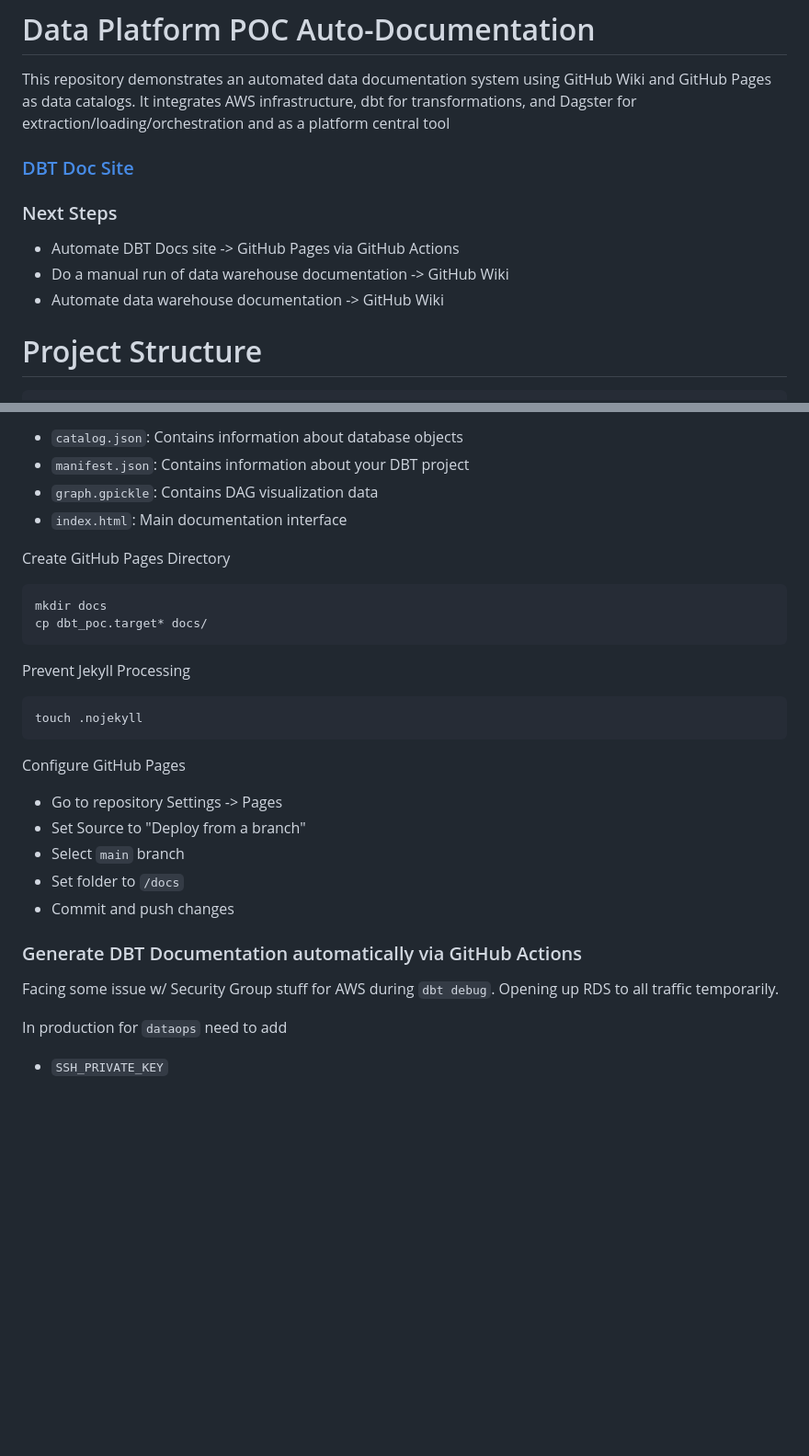
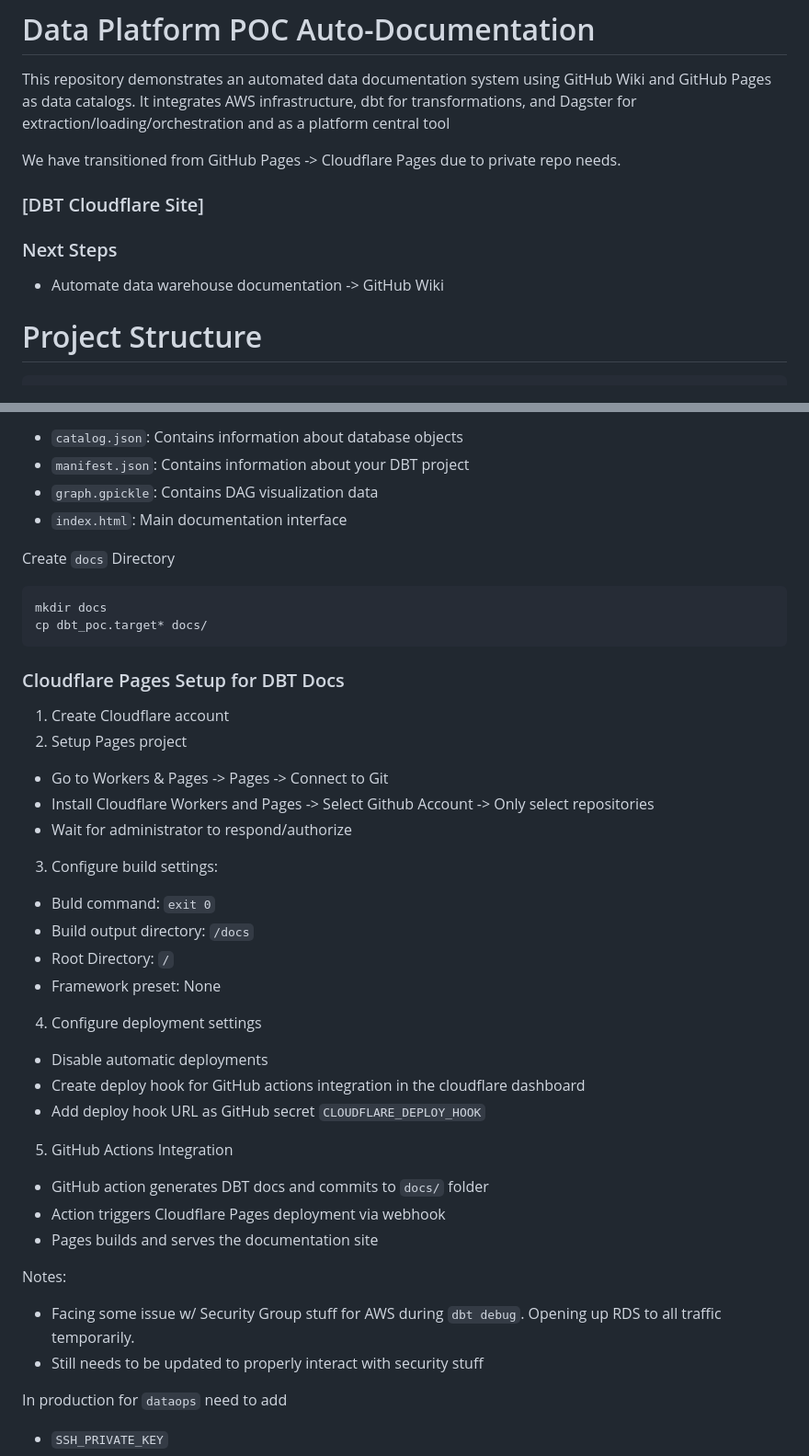
Before and after one commit to gbabeleda-invested/poc-docs-dbt-core, a Markdown page: README.md, 2 parts joined by grey strips. Shown at 92% size. GitHub-like rendering; blank space fills up the shorter version.

Commit message:
Updated readme for cloudflareprocess documentation. Also test after disabling automatic deployment

````diff
--- a/README.md
+++ b/README.md
@@ -2,14 +2,12 @@
 
 This repository demonstrates an automated data documentation system using GitHub Wiki and GitHub Pages as data catalogs. It integrates AWS infrastructure, dbt for transformations, and Dagster for extraction/loading/orchestration and as a platform central tool
 
-### [DBT Doc Site](https://gbabeleda-invested.github.io/poc-docs-dbt-core/#!/overview)
+We have transitioned from GitHub Pages -> Cloudflare Pages due to private repo needs.
+
+### [DBT Cloudflare Site]
 
 ### Next Steps
-- Automate DBT Docs site -> GitHub Pages via GitHub Actions
-- Do a manual run of data warehouse documentation -> GitHub Wiki
 - Automate data warehouse documentation -> GitHub Wiki
-
-
 
 
 # Project Structure
@@ -50,27 +48,36 @@ This creates the following files in the `target/` directory
 - `graph.gpickle`: Contains DAG visualization data
 - `index.html`: Main documentation interface
 
-Create GitHub Pages Directory
+Create `docs` Directory
 ```bash
 mkdir docs
 cp dbt_poc.target* docs/
 ```
 
-Prevent Jekyll Processing
-```bash
-touch .nojekyll
-```
+### Cloudflare Pages Setup for DBT Docs
+1. Create Cloudflare account
+2. Setup Pages project
+  - Go to Workers & Pages -> Pages -> Connect to Git
+  - Install Cloudflare Workers and Pages -> Select Github Account -> Only select repositories
+  - Wait for administrator to respond/authorize
+3. Configure build settings:
+  - Buld command: `exit 0`
+  - Build output directory: `/docs`
+  - Root Directory: `/`
+  - Framework preset: None
+4. Configure deployment settings
+  - Disable automatic deployments
+  - Create deploy hook for GitHub actions integration in the cloudflare dashboard
+  - Add deploy hook URL as GitHub secret `CLOUDFLARE_DEPLOY_HOOK`
+5. GitHub Actions Integration
+  - GitHub action generates DBT docs and commits to `docs/` folder
+  - Action triggers Cloudflare Pages deployment via webhook
+  - Pages builds and serves the documentation site
 
-Configure GitHub Pages
-- Go to repository Settings -> Pages
-- Set Source to "Deploy from a branch"
-- Select `main` branch
-- Set folder to `/docs`
-- Commit and push changes
 
-### Generate DBT Documentation automatically via GitHub Actions
-
-Facing some issue w/ Security Group stuff for AWS during `dbt debug`. Opening up RDS to all traffic temporarily.
+Notes:
+- Facing some issue w/ Security Group stuff for AWS during `dbt debug`. Opening up RDS to all traffic temporarily.
+- Still needs to be updated to properly interact with security stuff
 
 In production for `dataops` need to add
 - `SSH_PRIVATE_KEY`
````
Also changed, not shown: other parts of README.md (+24 -0 lines).
